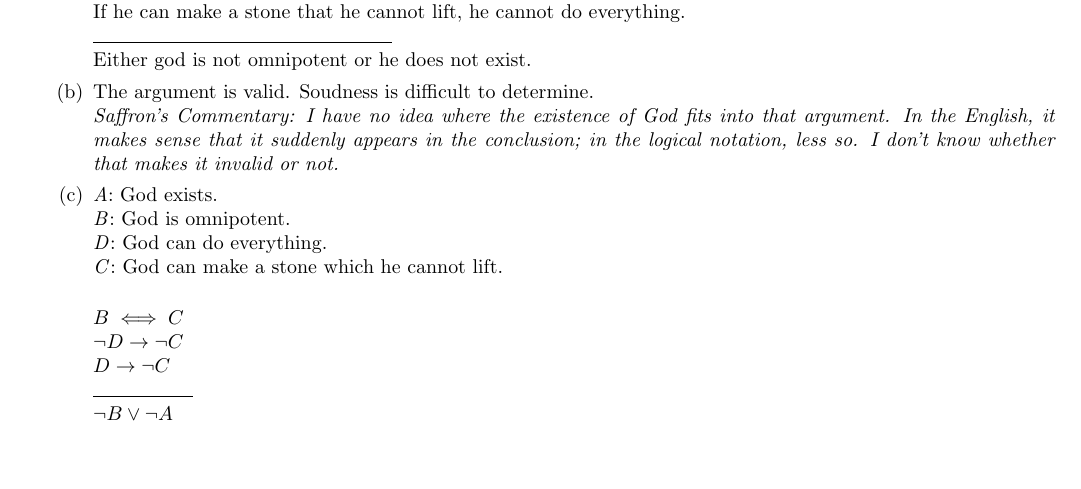
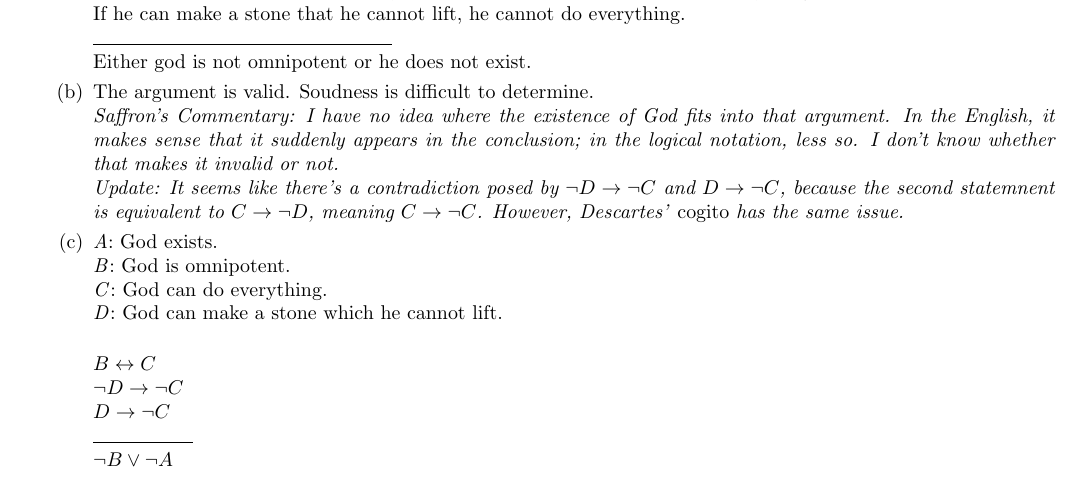
Before and after one commit to SapphireHue/Logic-and-CPS, a LaTeX document (Submission 1.1.tex): part of page 4 of 4, cut so that both start at the same text, the shorter picture padded with empty space. Compiled offline with pdfLaTeX.

Commit message:
Possible contradiction about question 12 (God) - Wanted to figure out how to incorporate the existence of God - Now unresolved - There's a contradiction, but it's the same one as is present in Descartes' cogito

```diff
--- a/Submission 1.1.tex
+++ b/Submission 1.1.tex
@@ -191,13 +191,14 @@
                     \rule{15em}{.5pt}\\
                     Either god is not omnipotent or he does not exist.
               \item The argument is valid. Soudness is difficult to determine.\\
-                    \textit{Saffron's Commentary: I have no idea where the existence of God fits into that argument. In the English, it makes sense that it suddenly appears in the conclusion; in the logical notation, less so. I don't know whether that makes it invalid or not.}
+                    \textit{Saffron's Commentary: I have no idea where the existence of God fits into that argument. In the English, it makes sense that it suddenly appears in the conclusion; in the logical notation, less so. I don't know whether that makes it invalid or not.\\
+                    Update: It seems like there's a contradiction posed by $\neg D \to \neg C$ and $D \to \neg C$, because the second statemnent is equivalent to $C \to \neg D$, meaning $C \to \neg C$. However, Descartes'} cogito \textit{has the same issue.}
               \item \textit{A}: God exists.\\
                     \textit{B}: God is omnipotent.\\
-                    \textit{D}: God can do everything.\\
-                    \textit{C}: God can make a stone which he cannot lift.\\
+                    \textit{C}: God can do everything.\\
+                    \textit{D}: God can make a stone which he cannot lift.\\
 
-                    $B \iff C$\\
+                    $B \leftrightarrow C$\\
                     $\neg D \to \neg C$\\
                     $D \to \neg C$\\
                     \rule{5em}{.5pt}\\
```
Also changed, not shown: Submission 1.1.pdf.
